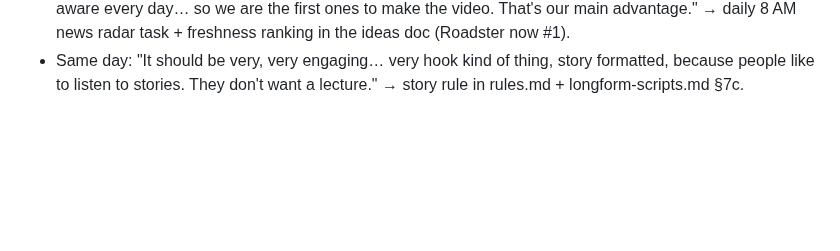
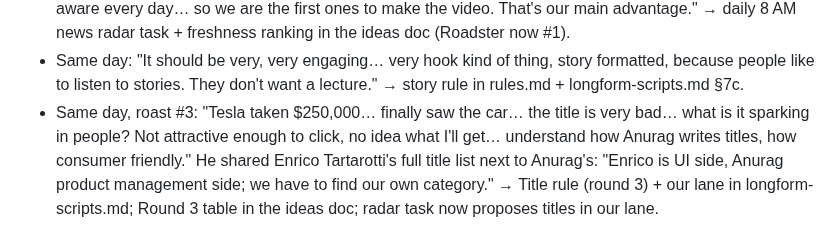
Before and after one commit to SiddheshNagawade/reel-engine, a Markdown page: brain/preferences.md, the part around the change. GitHub-like rendering; blank space fills up the shorter version.

```diff
--- a/brain/preferences.md
+++ b/brain/preferences.md
@@ -284,3 +284,8 @@ contradictions resolved). After every round of feedback: add the dated note here
   in the ideas doc (Roadster now #1).
 - Same day: "It should be very, very engaging… very hook kind of thing, story formatted, because people like to
   listen to stories. They don't want a lecture." → story rule in rules.md + longform-scripts.md §7c.
+- Same day, roast #3: "Tesla taken $250,000… finally saw the car… the title is very bad… what is it sparking in
+  people? Not attractive enough to click, no idea what I'll get… understand how Anurag writes titles, how consumer
+  friendly." He shared Enrico Tartarotti's full title list next to Anurag's: "Enrico is UI side, Anurag product
+  management side; we have to find our own category." → Title rule (round 3) + our lane in longform-scripts.md;
+  Round 3 table in the ideas doc; radar task now proposes titles in our lane.
```
Also changed, not shown: brain/longform-scripts.md (+14 -0 lines), brain/rules.md (+3 -0 lines).
